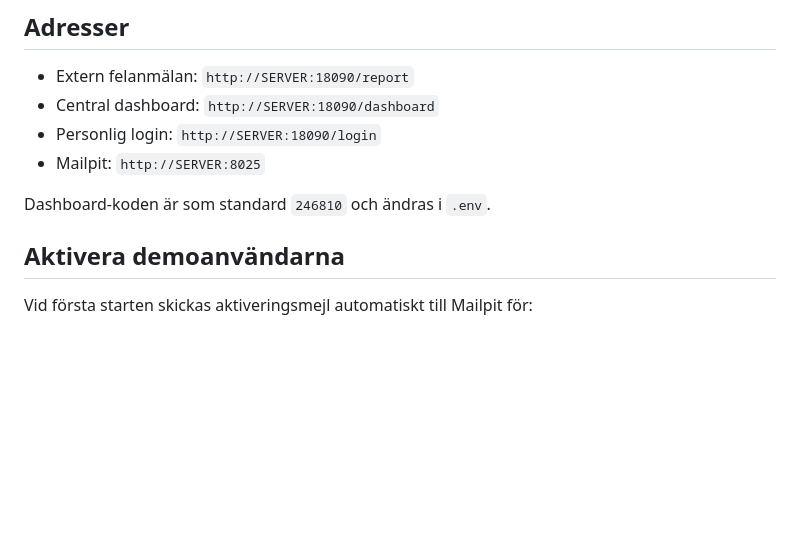
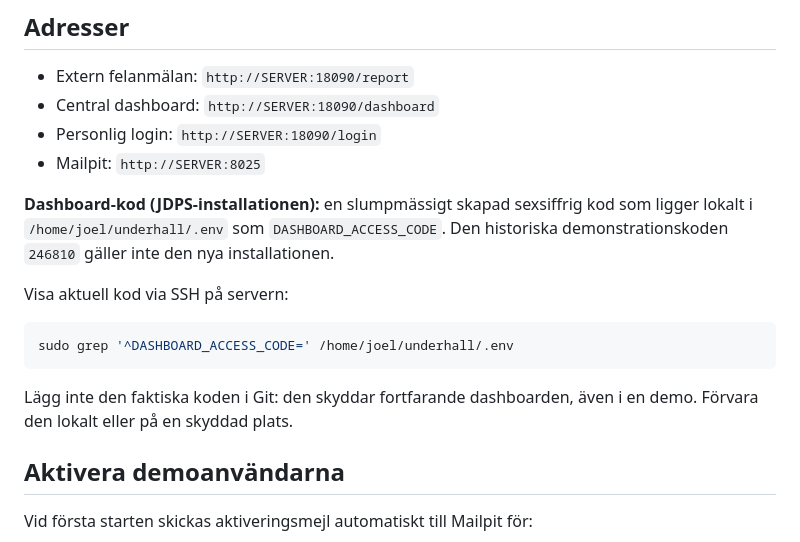
Before and after one commit to joelwedberg/underhall, a Markdown page: README.md, the part around the change. Rendered like a GitHub page; blank space fills up the shorter version.

Commit message:
Document how to retrieve current six-digit dashboard PIN securely

````diff
--- a/README.md
+++ b/README.md
@@ -43,7 +43,15 @@ docker compose logs -f app
 - Personlig login: `http://SERVER:18090/login`
 - Mailpit: `http://SERVER:8025`
 
-Dashboard-koden är som standard `246810` och ändras i `.env`.
+**Dashboard-kod (JDPS-installationen):** en slumpmässigt skapad sexsiffrig kod som ligger lokalt i `/home/joel/underhall/.env` som `DASHBOARD_ACCESS_CODE`. Den historiska demonstrationskoden `246810` gäller inte den nya installationen.
+
+Visa aktuell kod via SSH på servern:
+
+```bash
+sudo grep '^DASHBOARD_ACCESS_CODE=' /home/joel/underhall/.env
+```
+
+Lägg inte den faktiska koden i Git: den skyddar fortfarande dashboarden, även i en demo. Förvara den lokalt eller på en skyddad plats.
 
 ## Aktivera demoanvändarna
 
````
